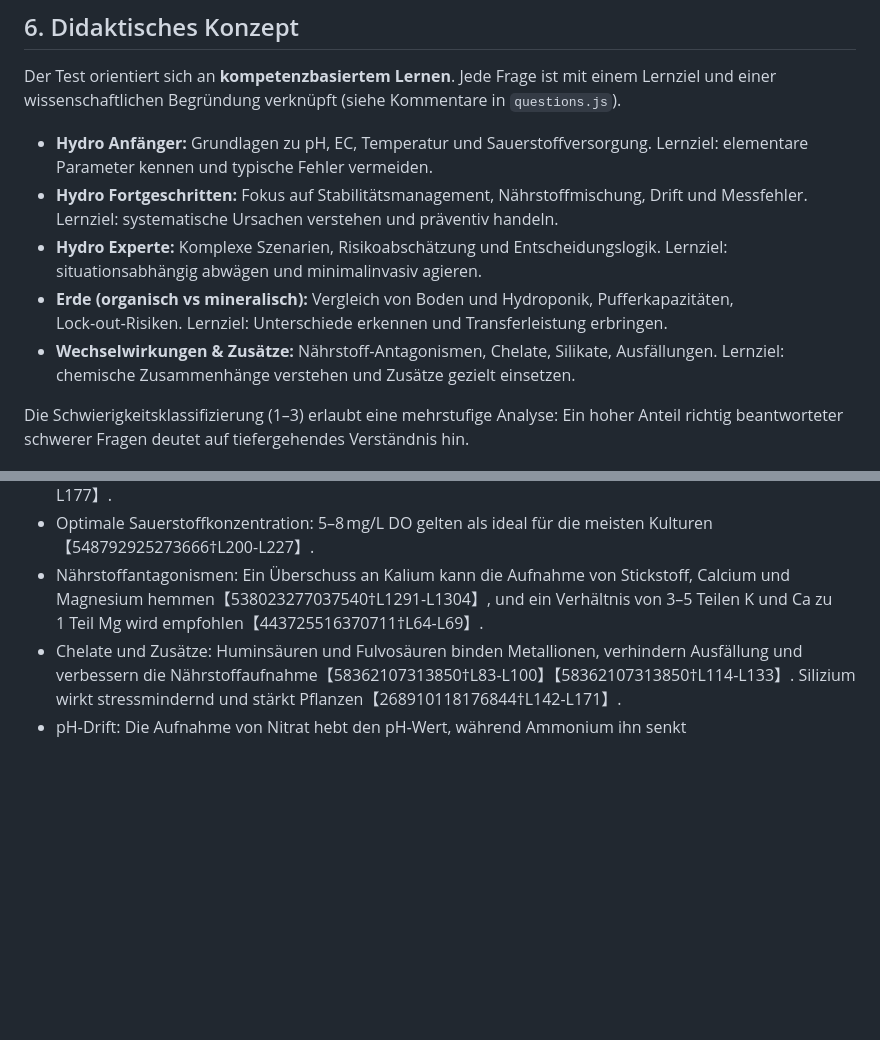
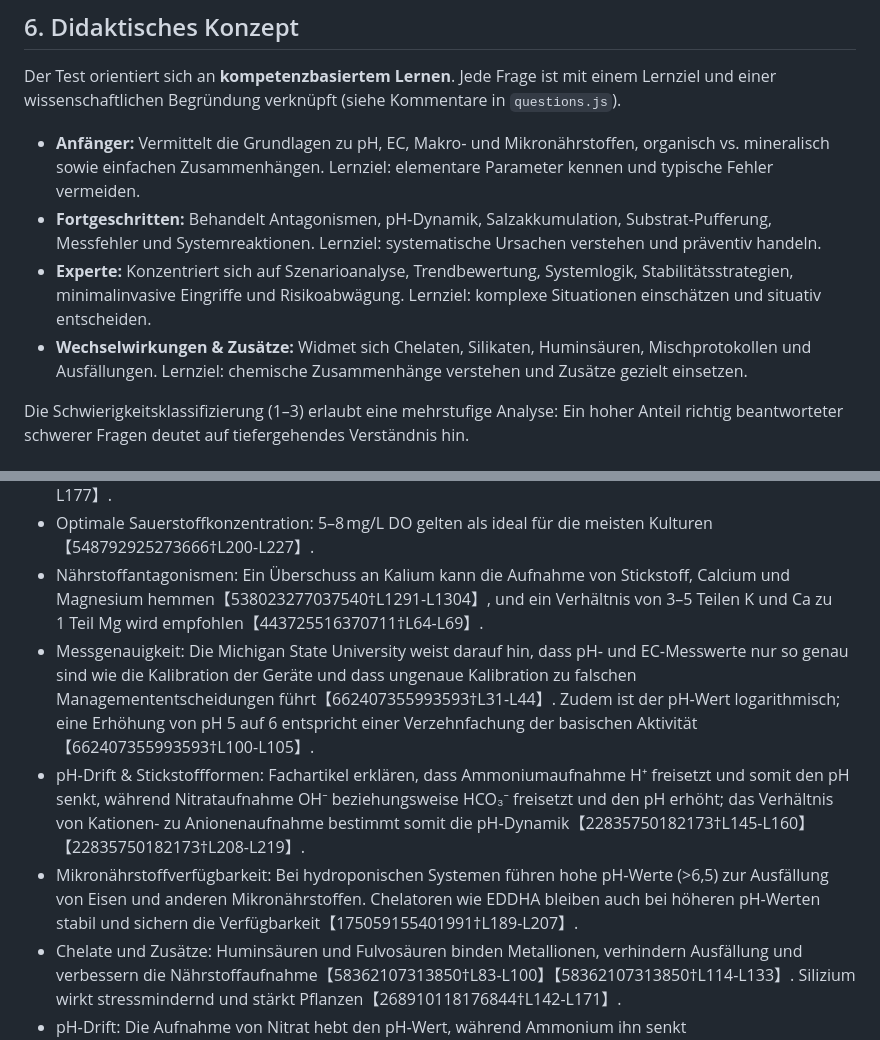
Before and after one commit to marco1896-sudo/hydro-quiz, a Markdown page: README.md, 2 parts joined by grey strips. Drawn GitHub-style; blank space fills up the shorter version.

```diff
--- a/README.md
+++ b/README.md
@@ -40,11 +40,10 @@ Dieses Projekt liefert einen **voll funktionsfähigen, mobil optimierten Web‑T
 
 Der Test orientiert sich an **kompetenzbasiertem Lernen**. Jede Frage ist mit einem Lernziel und einer wissenschaftlichen Begründung verknüpft (siehe Kommentare in `questions.js`).
 
-* **Hydro Anfänger:** Grundlagen zu pH, EC, Temperatur und Sauerstoffversorgung. Lernziel: elementare Parameter kennen und typische Fehler vermeiden.
-* **Hydro Fortgeschritten:** Fokus auf Stabilitätsmanagement, Nährstoffmischung, Drift und Messfehler. Lernziel: systematische Ursachen verstehen und präventiv handeln.
-* **Hydro Experte:** Komplexe Szenarien, Risikoabschätzung und Entscheidungslogik. Lernziel: situationsabhängig abwägen und minimalinvasiv agieren.
-* **Erde (organisch vs mineralisch):** Vergleich von Boden und Hydroponik, Pufferkapazitäten, Lock‑out‑Risiken. Lernziel: Unterschiede erkennen und Transferleistung erbringen.
-* **Wechselwirkungen & Zusätze:** Nährstoff‑Antagonismen, Chelate, Silikate, Ausfällungen. Lernziel: chemische Zusammenhänge verstehen und Zusätze gezielt einsetzen.
+* **Anfänger:** Vermittelt die Grundlagen zu pH, EC, Makro‑ und Mikronährstoffen, organisch vs. mineralisch sowie einfachen Zusammenhängen. Lernziel: elementare Parameter kennen und typische Fehler vermeiden.
+* **Fortgeschritten:** Behandelt Antagonismen, pH‑Dynamik, Salzakkumulation, Substrat‑Pufferung, Messfehler und Systemreaktionen. Lernziel: systematische Ursachen verstehen und präventiv handeln.
+* **Experte:** Konzentriert sich auf Szenarioanalyse, Trendbewertung, Systemlogik, Stabilitätsstrategien, minimalinvasive Eingriffe und Risikoabwägung. Lernziel: komplexe Situationen einschätzen und situativ entscheiden.
+* **Wechselwirkungen & Zusätze:** Widmet sich Chelaten, Silikaten, Huminsäuren, Mischprotokollen und Ausfällungen. Lernziel: chemische Zusammenhänge verstehen und Zusätze gezielt einsetzen.
 
 Die Schwierigkeitsklassifizierung (1–3) erlaubt eine mehrstufige Analyse: Ein hoher Anteil richtig beantworteter schwerer Fragen deutet auf tiefergehendes Verständnis hin.
 
@@ -56,6 +55,9 @@ Die Fragen und Erklärungen basieren auf seriösen Publikationen und Extension
 * Temperaturempfehlung: Ideale Wassertemperaturen für Hydroponik liegen bei 18–24 °C; höhere Temperaturen senken den Sauerstoffgehalt und erhöhen das Krankheitsrisiko【164645360006830†L168-L177】.
 * Optimale Sauerstoffkonzentration: 5–8 mg/L DO gelten als ideal für die meisten Kulturen【548792925273666†L200-L227】.
 * Nährstoffantagonismen: Ein Überschuss an Kalium kann die Aufnahme von Stickstoff, Calcium und Magnesium hemmen【538023277037540†L1291-L1304】, und ein Verhältnis von 3–5 Teilen K und Ca zu 1 Teil Mg wird empfohlen【443725516370711†L64-L69】.
+* Messgenauigkeit: Die Michigan State University weist darauf hin, dass pH‑ und EC‑Messwerte nur so genau sind wie die Kalibration der Geräte und dass ungenaue Kalibration zu falschen Managemententscheidungen führt【662407355993593†L31-L44】. Zudem ist der pH‑Wert logarithmisch; eine Erhöhung von pH 5 auf 6 entspricht einer Verzehnfachung der basischen Aktivität【662407355993593†L100-L105】.
+* pH‑Drift & Stickstoffformen: Fachartikel erklären, dass Ammoniumaufnahme H⁺ freisetzt und somit den pH senkt, während Nitrataufnahme OH⁻ beziehungsweise HCO₃⁻ freisetzt und den pH erhöht; das Verhältnis von Kationen- zu Anionenaufnahme bestimmt somit die pH‑Dynamik【22835750182173†L145-L160】【22835750182173†L208-L219】.
+* Mikronährstoffverfügbarkeit: Bei hydroponischen Systemen führen hohe pH‑Werte (>6,5) zur Ausfällung von Eisen und anderen Mikronährstoffen. Chelatoren wie EDDHA bleiben auch bei höheren pH‑Werten stabil und sichern die Verfügbarkeit【175059155401991†L189-L207】.
 * Chelate und Zusätze: Huminsäuren und Fulvosäuren binden Metallionen, verhindern Ausfällung und verbessern die Nährstoffaufnahme【58362107313850†L83-L100】【58362107313850†L114-L133】. Silizium wirkt stressmindernd und stärkt Pflanzen【268910118176844†L142-L171】.
 * pH‑Drift: Die Aufnahme von Nitrat hebt den pH‑Wert, während Ammonium ihn senkt【915996148411992†L159-L177】.
 * Mixing‑Protokolle: Calciumnitrat darf nicht mit Phosphat‑ oder Sulfat‑Düngern gemischt werden, da sonst Ausfällungen entstehen【898068303722320†L160-L167】.
```
Also changed, not shown: other parts of README.md (+12 -12 lines).
